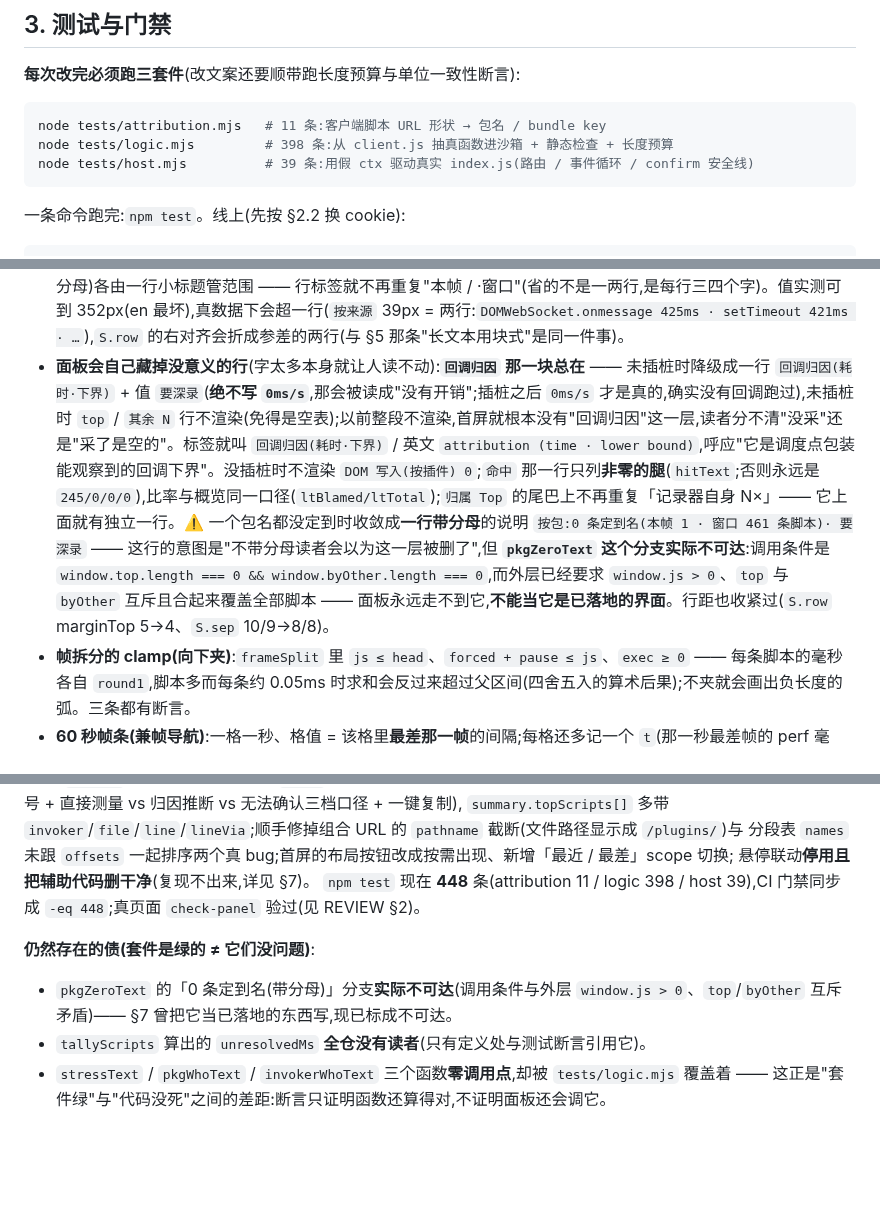
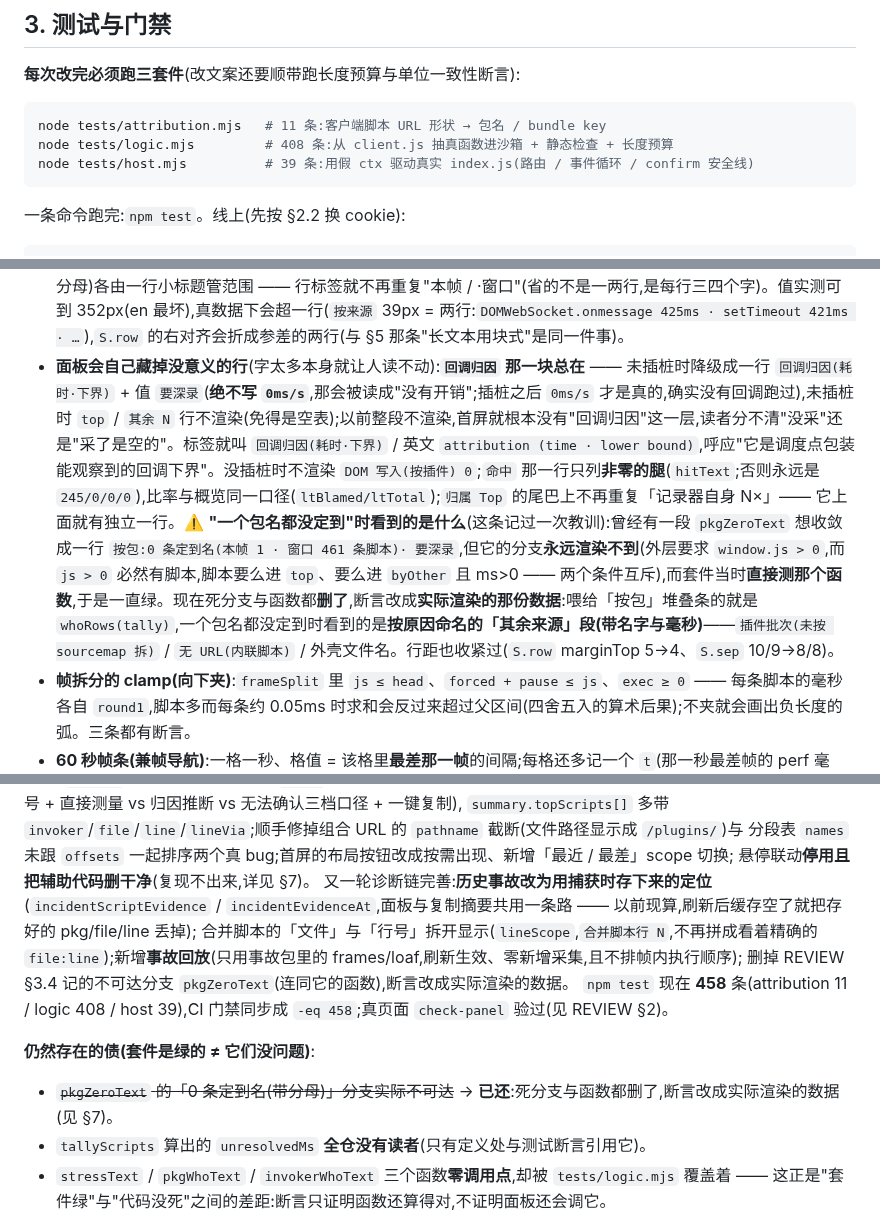
Before and after one commit to yanzhaohui1999/dsh-perf-hud, a Markdown page: AGENTS.md, 3 parts joined by grey strips. GitHub-like rendering; blank space fills up the shorter version.

Commit message:
docs(agents): 记下存证优先、lineScope 与事故回放这三条机制
给后续 agent 的记忆文档,本轮补四处:

- §7「可疑脚本」那条:**事故那一侧优先用存下来的定位**(incidentScriptEvidence + incidentEvidenceAt),
  并写清为什么必须这样(现算依赖当前会话的 precise 与内存缓存,刷新后缓存空 → 会把存好的定位丢掉),
  以及"面板与复制摘要共用同一个函数"这条约束。
- §7 新增**文件与行号是两个坐标系,不许拼**:lineScope 三档(file / bundle / null)、合并批只给文件 +
  「合并脚本行 N」、老包按 pkgVia === 'section' 现推;口径里重申**行号不是原始 TS/TSX 源码行**。
- §7 新增**事故回放**一条:数据全来自事故包(刷新生效、零新增采集)、横轴按时间(bundle 里 rAF 挂起
  留白)、与实时帧条共用 sparkLevel/SPARK_COLORS、**不排帧内执行顺序**。
- §7「pkgZeroText」那段改写成"这条记过一次教训":死分支为什么不可达、套件当时为什么一直绿
  (直接测那个函数)、现在改成断言实际渲染的数据;§11 把这条债划掉(已还),§3/§11 计数 → **458**
  (11 / 408 / 39),CI 门禁同步 `-eq 458`。

````diff
--- a/AGENTS.md
+++ b/AGENTS.md
@@ -118,7 +118,7 @@ git worktree remove .worktrees/i18n                     # 收工;分支若不要
 
 ```sh
 node tests/attribution.mjs   # 11 条:客户端脚本 URL 形状 → 包名 / bundle key
-node tests/logic.mjs         # 398 条:从 client.js 抽真函数进沙箱 + 静态检查 + 长度预算
+node tests/logic.mjs         # 408 条:从 client.js 抽真函数进沙箱 + 静态检查 + 长度预算
 node tests/host.mjs          # 39 条:用假 ctx 驱动真实 index.js(路由 / 事件循环 / confirm 安全线)
 ```
 
@@ -262,7 +265,7 @@ scope 用固定这几个:`client` / `host` / `attribution` / `panel` / `isolatio
   ③ **跨视图一致 + 自带分母 + 绝对值与占比并列**:同一个来源在环、条、表里必须同色;每条轴都要写出自己的分母(窗口那行的 `窗口:200 条长动画帧 · 跨 43分12秒 · 平均每帧脚本 108.1ms` 就是范式);只给百分比不给毫秒会被读错。Sankey / 平行集**不做**:表达力换来的是可读性,面板这块地方不划算。
 - **这一层的天花板(实测,不是推断)**:`invoker` 只回答"哪一类调用",函数级要采样器;页面内唯一那个是 JS Self-Profiling —— `typeof Profiler === 'function'`,但 `new Profiler({…})` 抛 `NotAllowedError: JS profiling is disabled by Document Policy.`,因为 HTML 响应**没有** `Document-Policy` 头(实测 `null`),而那个头由 DSH 服务的 HTML 决定(动它就越过 §0 的边界)。→ 函数级只剩 CDP / DevTools Performance(`missing` 里的 `devtools-trace`);宿主进程的函数级另有 A5 的 `node:inspector`。
 - **脚本那几行走块式布局,并分成两个小标题**:「本帧」那组(脚本细拆 / 按来源条 / 按包条)与「窗口」那组(标题自带分母)各由一行小标题管范围 —— 行标签就不再重复"本帧 / ·窗口"(省的不是一两行,是每行三四个字)。值实测可到 352px(en 最坏),真数据下会超一行(`按来源` 39px = 两行:`DOMWebSocket.onmessage 425ms · setTimeout 421ms · …`),`S.row` 的右对齐会折成参差的两行(与 §5 那条"长文本用块式"是同一件事)。
-- **面板会自己藏掉没意义的行**(字太多本身就让人读不动):**`回调归因` 那一块总在** —— 未插桩时降级成一行 `回调归因(耗时·下界)` + 值 `要深录`(**绝不写 `0ms/s`**,那会被读成"没有开销";插桩之后 `0ms/s` 才是真的,确实没有回调跑过),未插桩时 `top` / `其余 N` 行不渲染(免得是空表);以前整段不渲染,首屏就根本没有"回调归因"这一层,读者分不清"没采"还是"采了是空的"。标签就叫 `回调归因(耗时·下界)` / 英文 `attribution (time · lower bound)`,呼应"它是调度点包装能观察到的回调下界"。没插桩时不渲染 `DOM 写入(按插件) 0`;`命中` 那一行只列**非零的腿**(`hitText`;否则永远是 `245/0/0/0`),比率与概览同一口径(`ltBlamed/ltTotal`);`归属 Top` 的尾巴上不再重复「记录器自身 N×」—— 它上面就有独立一行。⚠️ 一个包名都没定到时收敛成**一行带分母**的说明 `按包:0 条定到名(本帧 1 · 窗口 461 条脚本)· 要深录` —— 这行的意图是"不带分母读者会以为这一层被删了",但 **`pkgZeroText` 这个分支实际不可达**:调用条件是 `window.top.length === 0 && window.byOther.length === 0`,而外层已经要求 `window.js > 0`、`top` 与 `byOther` 互斥且合起来覆盖全部脚本 —— 面板永远走不到它,**不能当它是已落地的界面**。行距也收紧过(`S.row` marginTop 5→4、`S.sep` 10/9→8/8)。
+- **面板会自己藏掉没意义的行**(字太多本身就让人读不动):**`回调归因` 那一块总在** —— 未插桩时降级成一行 `回调归因(耗时·下界)` + 值 `要深录`(**绝不写 `0ms/s`**,那会被读成"没有开销";插桩之后 `0ms/s` 才是真的,确实没有回调跑过),未插桩时 `top` / `其余 N` 行不渲染(免得是空表);以前整段不渲染,首屏就根本没有"回调归因"这一层,读者分不清"没采"还是"采了是空的"。标签就叫 `回调归因(耗时·下界)` / 英文 `attribution (time · lower bound)`,呼应"它是调度点包装能观察到的回调下界"。没插桩时不渲染 `DOM 写入(按插件) 0`;`命中` 那一行只列**非零的腿**(`hitText`;否则永远是 `245/0/0/0`),比率与概览同一口径(`ltBlamed/ltTotal`);`归属 Top` 的尾巴上不再重复「记录器自身 N×」—— 它上面就有独立一行。⚠️ **"一个包名都没定到"时看到的是什么**(这条记过一次教训):曾经有一段 `pkgZeroText` 想收敛成一行 `按包:0 条定到名(本帧 1 · 窗口 461 条脚本)· 要深录`,但它的分支**永远渲染不到**(外层要求 `window.js > 0`,而 `js > 0` 必然有脚本,脚本要么进 `top`、要么进 `byOther` 且 ms>0 —— 两个条件互斥),而套件当时**直接测那个函数**,于是一直绿。现在死分支与函数都**删了**,断言改成**实际渲染的那份数据**:喂给「按包」堆叠条的就是 `whoRows(tally)`,一个包名都没定到时看到的是**按原因命名的「其余来源」段(带名字与毫秒)**——`插件批次(未按 sourcemap 拆)` / `无 URL(内联脚本)` / 外壳文件名。行距也收紧过(`S.row` marginTop 5→4、`S.sep` 10/9→8/8)。
 - **帧拆分的 clamp(向下夹)**:`frameSplit` 里 `js ≤ head`、`forced + pause ≤ js`、`exec ≥ 0` —— 每条脚本的毫秒各自 `round1`,脚本多而每条约 0.05ms 时求和会反过来超过父区间(四舍五入的算术后果);不夹就会画出负长度的弧。三条都有断言。
 - **60 秒帧条(兼帧导航)**:一格一秒、格值 = 该格里**最差那一帧**的间隔;每格还多记一个 `t`(那一秒最差帧的 perf 毫秒),`sparkPickMap(now)` 给出"格 → 那一秒 `dur` 最大的 LoAF",`sparkCellTitle(cell, pick)` 给每格 `title`(墙钟时间 + 该秒最差帧 + **点得动 / 点不动**)。**只有那一秒真的有 LoAF 的格子才给 `onClick`** —— 帧条是按 `frameRing` 画的(每个 rAF 一条),翻帧却只在 `state.watch.loaf` 里翻,点一个没有 LoAF 的格子会"什么也没发生",那就是假按钮;点得动的格子把翻帧钉到那一秒的 LoAF。它铺满一行(`width: 100%`,实测 365px、一格约 6px;以前是 100px 宽的右对齐窄条,一格 1.7px 根本点不中),并挪到「取证明细」**最前面**。`sparkLevel` 的阈值与 `tools/inspect-incident.mjs` 的 ASCII 条带**逐条对应**(logic.mjs 有一条静态断言读那个文件核阈值,改一处忘另一处会红);整格 rAF 挂起画成矮灰柱。重绘指纹里带 5 秒刻度,否则空闲时帧条会冻在展开那一刻。
 - **记录器自身(A1)**:每帧给 HUD 自己的 rAF 回调自计时,留最近 `SELF_RING = 600` 帧,面板与导出件(`context.recorder`)给 `p99` / 峰 / 样本数。这条的读法是"测量工具自证没有明显改变被测对象",**不要读成页面开销**。
@@ -346,11 +349,14 @@ DOM 写入挪进「DOM 与堆」、`回调归因` 未插桩时降级成一行 `
 `summary.topScripts[]` 多带 `invoker`/`file`/`line`/`lineVia`;顺手修掉组合 URL 的 `pathname` 截断(文件路径显示成 `/plugins/`)与
 分段表 `names` 未跟 `offsets` 一起排序两个真 bug;首屏的布局按钮改成按需出现、新增「最近 / 最差」scope 切换;
 悬停联动**停用且把辅助代码删干净**(复现不出来,详见 §7)。
-`npm test` 现在 **448** 条(attribution 11 / logic 398 / host 39),CI 门禁同步成 `-eq 448`;真页面 `check-panel` 验过(见 REVIEW §2)。
+又一轮诊断链完善:**历史事故改为用捕获时存下来的定位**(`incidentScriptEvidence` / `incidentEvidenceAt`,面板与复制摘要共用一条路 —— 以前现算,刷新后缓存空了就把存好的 pkg/file/line 丢掉);
+合并脚本的「文件」与「行号」拆开显示(`lineScope`,`合并脚本行 N`,不再拼成看着精确的 `file:line`);新增**事故回放**(只用事故包里的 frames/loaf,刷新生效、零新增采集,且不排帧内执行顺序);
+删掉 REVIEW §3.4 记的不可达分支 `pkgZeroText`(连同它的函数),断言改成实际渲染的数据。
+`npm test` 现在 **458** 条(attribution 11 / logic 408 / host 39),CI 门禁同步成 `-eq 458`;真页面 `check-panel` 验过(见 REVIEW §2)。
 
 **仍然存在的债(套件是绿的 ≠ 它们没问题)**:
 
-- `pkgZeroText` 的「0 条定到名(带分母)」分支**实际不可达**(调用条件与外层 `window.js > 0`、`top`/`byOther` 互斥矛盾)—— §7 曾把它当已落地的东西写,现已标成不可达。
+- ~~`pkgZeroText` 的「0 条定到名(带分母)」分支实际不可达~~ → **已还**:死分支与函数都删了,断言改成实际渲染的数据(见 §7)。
 - `tallyScripts` 算出的 `unresolvedMs` **全仓没有读者**(只有定义处与测试断言引用它)。
 - `stressText` / `pkgWhoText` / `invokerWhoText` 三个函数**零调用点**,却被 `tests/logic.mjs` 覆盖着 —— 这正是"套件绿"与"代码没死"之间的差距:断言只证明函数还算得对,不证明面板还会调它。
 - 悬停联动**停用且辅助代码已删干净**(`hot`/`setHot`/`hotProps`/`hotStyle` 都没了):2026-10-08 会让外壳停用整个条目,2026-10-11 在当前代码上**复现不出来**(163 个元素真实鼠标 + 153 次 JS 派发 `mouseover` 全程存活),既不能证明根因也不能证明已修好 —— 恢复前必须先复现出来(配方在 §7),不要把它当可用特性写进任何文档。
````
Also changed, not shown: other parts of AGENTS.md (+4 -1 lines).
